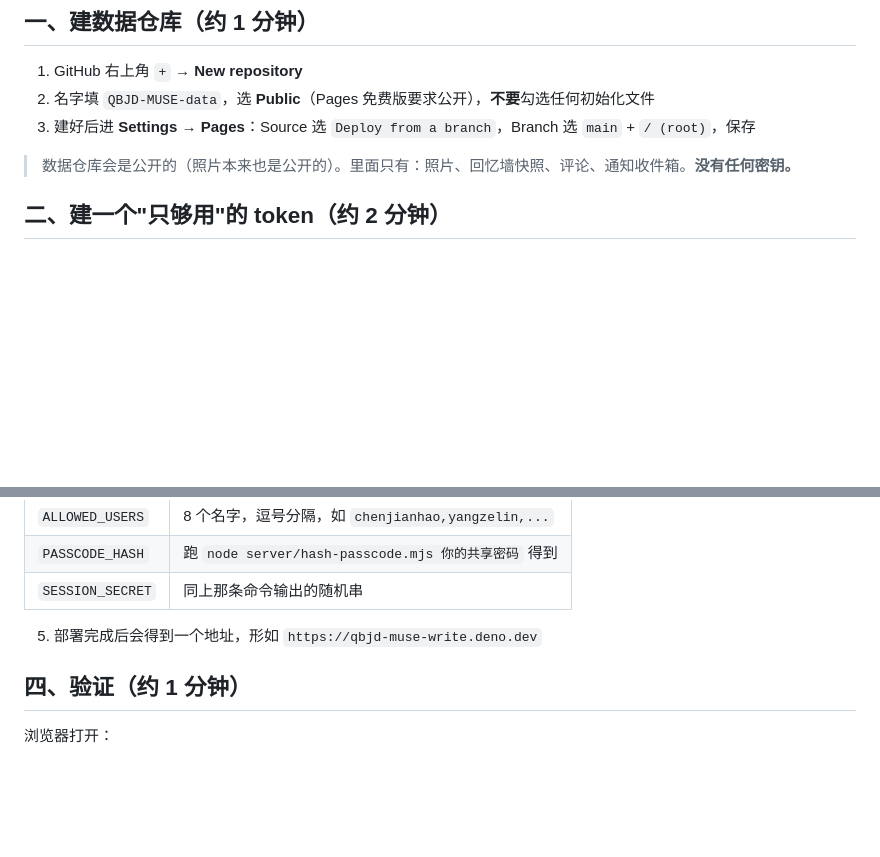
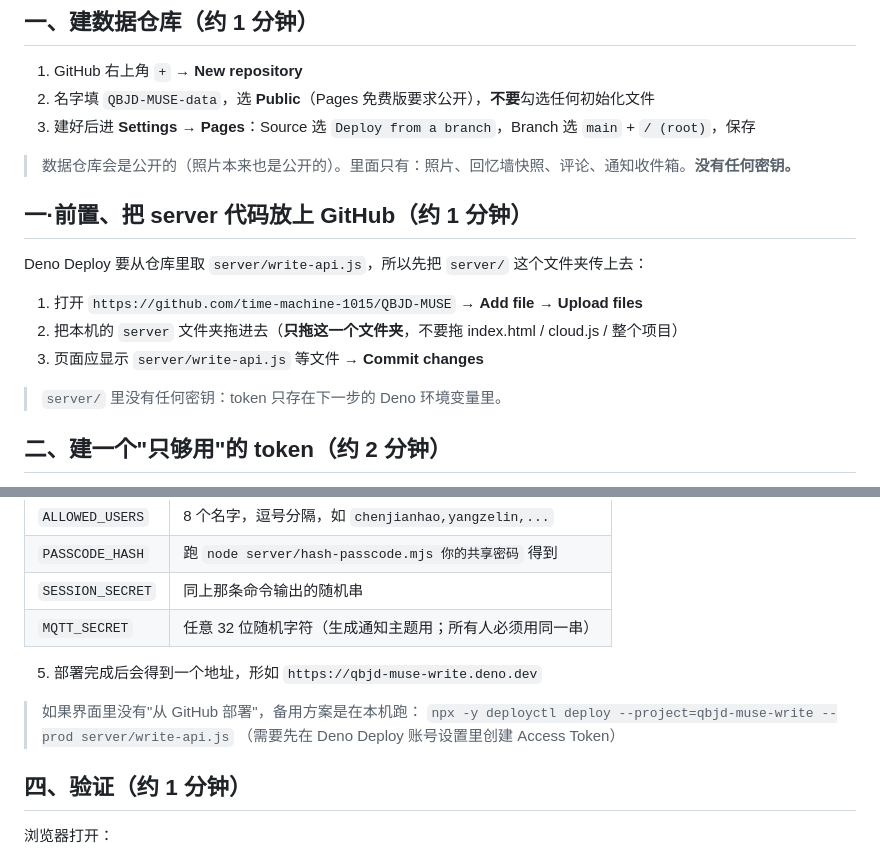
Before and after one commit to time-machine-1015/QBJD-MUSE, a Markdown page: server/README.md, 2 parts joined by grey strips. GitHub-like rendering; blank space fills up the shorter version.

Commit message:
文档：上线操作手册（建仓库/建 token/部署 Deno/吊销旧 token），环境变量补 MQTT_SECRET

```diff
--- a/server/README.md
+++ b/server/README.md
@@ -17,6 +17,16 @@
 3. 建好后进 **Settings → Pages**：Source 选 `Deploy from a branch`，Branch 选 `main` + `/ (root)`，保存
 
 > 数据仓库会是公开的（照片本来也是公开的）。里面只有：照片、回忆墙快照、评论、通知收件箱。**没有任何密钥。**
+
+## 一·前置、把 server 代码放上 GitHub（约 1 分钟）
+
+Deno Deploy 要从仓库里取 `server/write-api.js`，所以先把 `server/` 这个文件夹传上去：
+
+1. 打开 `https://github.com/time-machine-1015/QBJD-MUSE` → **Add file → Upload files**
+2. 把本机的 `server` 文件夹拖进去（**只拖这一个文件夹**，不要拖 index.html / cloud.js / 整个项目）
+3. 页面应显示 `server/write-api.js` 等文件 → **Commit changes**
+
+> `server/` 里没有任何密钥：token 只存在下一步的 Deno 环境变量里。
 
 ## 二、建一个"只够用"的 token（约 2 分钟）
 
@@ -44,8 +54,13 @@
 | `ALLOWED_USERS` | 8 个名字，逗号分隔，如 `chenjianhao,yangzelin,...` |
 | `PASSCODE_HASH` | 跑 `node server/hash-passcode.mjs 你的共享密码` 得到 |
 | `SESSION_SECRET` | 同上那条命令输出的随机串 |
+| `MQTT_SECRET` | 任意 32 位随机字符（生成通知主题用；所有人必须用同一串） |
 
 5. 部署完成后会得到一个地址，形如 `https://qbjd-muse-write.deno.dev`
+
+> 如果界面里没有"从 GitHub 部署"，备用方案是在本机跑：
+> `npx -y deployctl deploy --project=qbjd-muse-write --prod server/write-api.js`
+> （需要先在 Deno Deploy 账号设置里创建 Access Token）
 
 ## 四、验证（约 1 分钟）
 
```
Also changed, not shown: docs/上线操作手册.md (added, +110 -0 lines).
